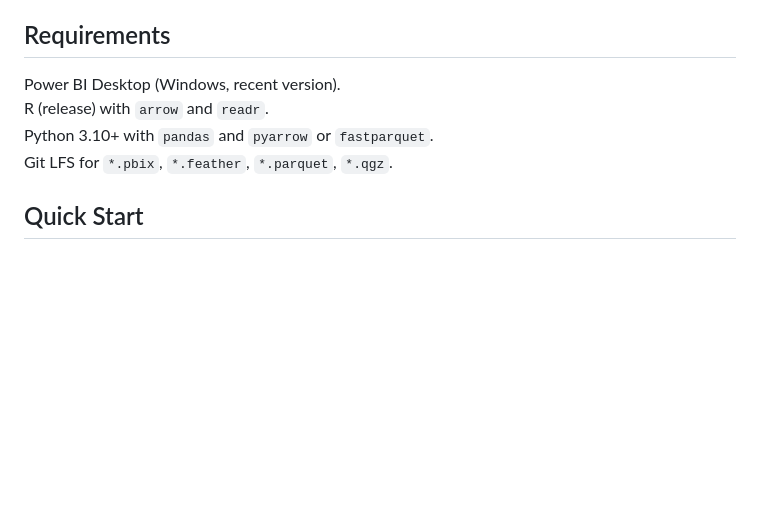
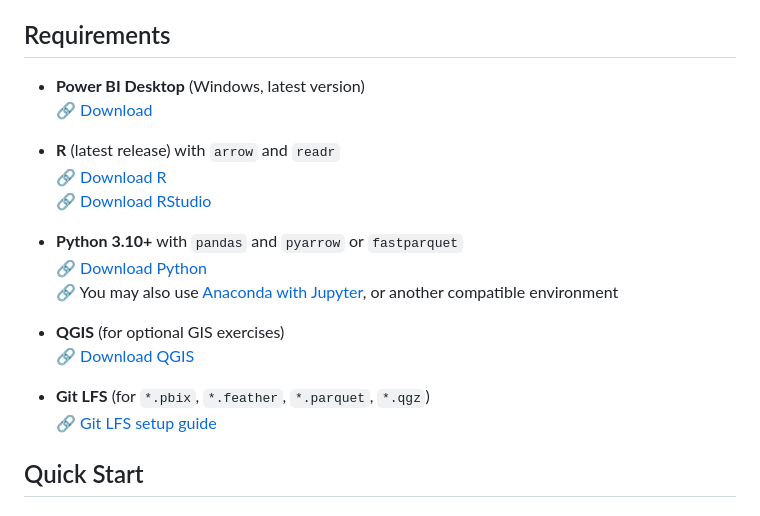
Before and after one commit to karlosmantilla/data-viz-storytelling-materials, a Markdown page: README.md, the part around the change. GitHub-like rendering; blank space fills up the shorter version.

```diff
--- a/README.md
+++ b/README.md
@@ -21,10 +21,24 @@ Path: Releases → “DVST_Kit_vX.Y.zip”.
 Alternative: clone the repo with Git LFS enabled for large binaries.
 
 ## Requirements
-Power BI Desktop (Windows, recent version).
-R (release) with `arrow` and `readr`.
-Python 3.10+ with `pandas` and `pyarrow` or `fastparquet`.
-Git LFS for `*.pbix`, `*.feather`, `*.parquet`, `*.qgz`.
+
+- **Power BI Desktop** (Windows, latest version)
+  🔗 [Download](https://www.microsoft.com/en-us/download/details.aspx?id=58494)
+
+- **R** (latest release) with `arrow` and `readr`
+  🔗 [Download R](https://cloud.r-project.org/)
+  🔗 [Download RStudio](https://posit.co/download/rstudio-desktop/)
+
+- **Python 3.10+** with `pandas` and `pyarrow` or `fastparquet`
+  🔗 [Download Python](https://www.python.org/downloads/)
+  🔗 You may also use [Anaconda with Jupyter](https://www.anaconda.com/download), or another compatible environment
+
+- **QGIS** (for optional GIS exercises)
+  🔗 [Download QGIS](https://qgis.org/download/)
+
+- **Git LFS** (for `*.pbix`, `*.feather`, `*.parquet`, `*.qgz`)
+  🔗 [Git LFS setup guide](https://git-lfs.com/)
+
 
 ## Quick Start
 
```
